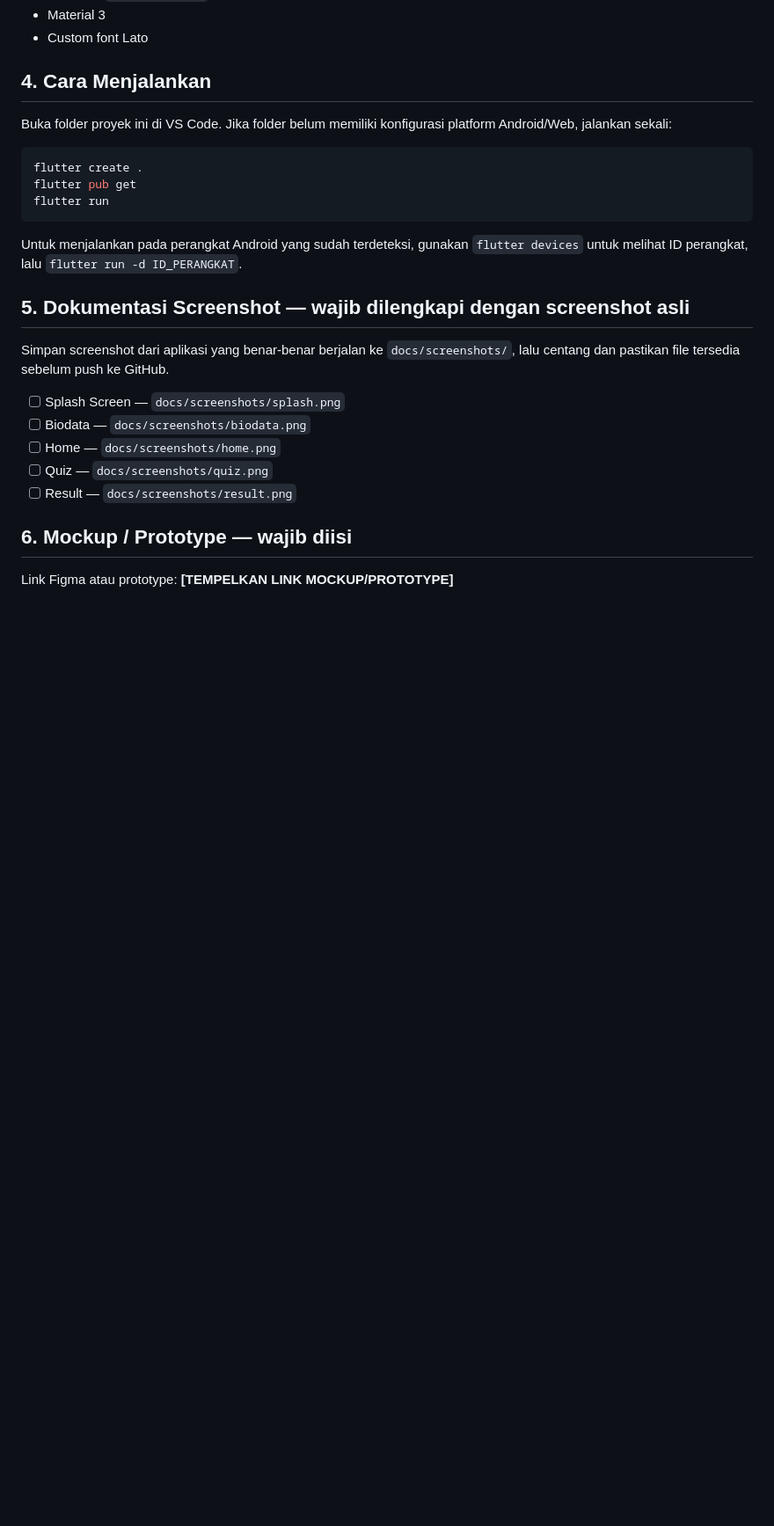
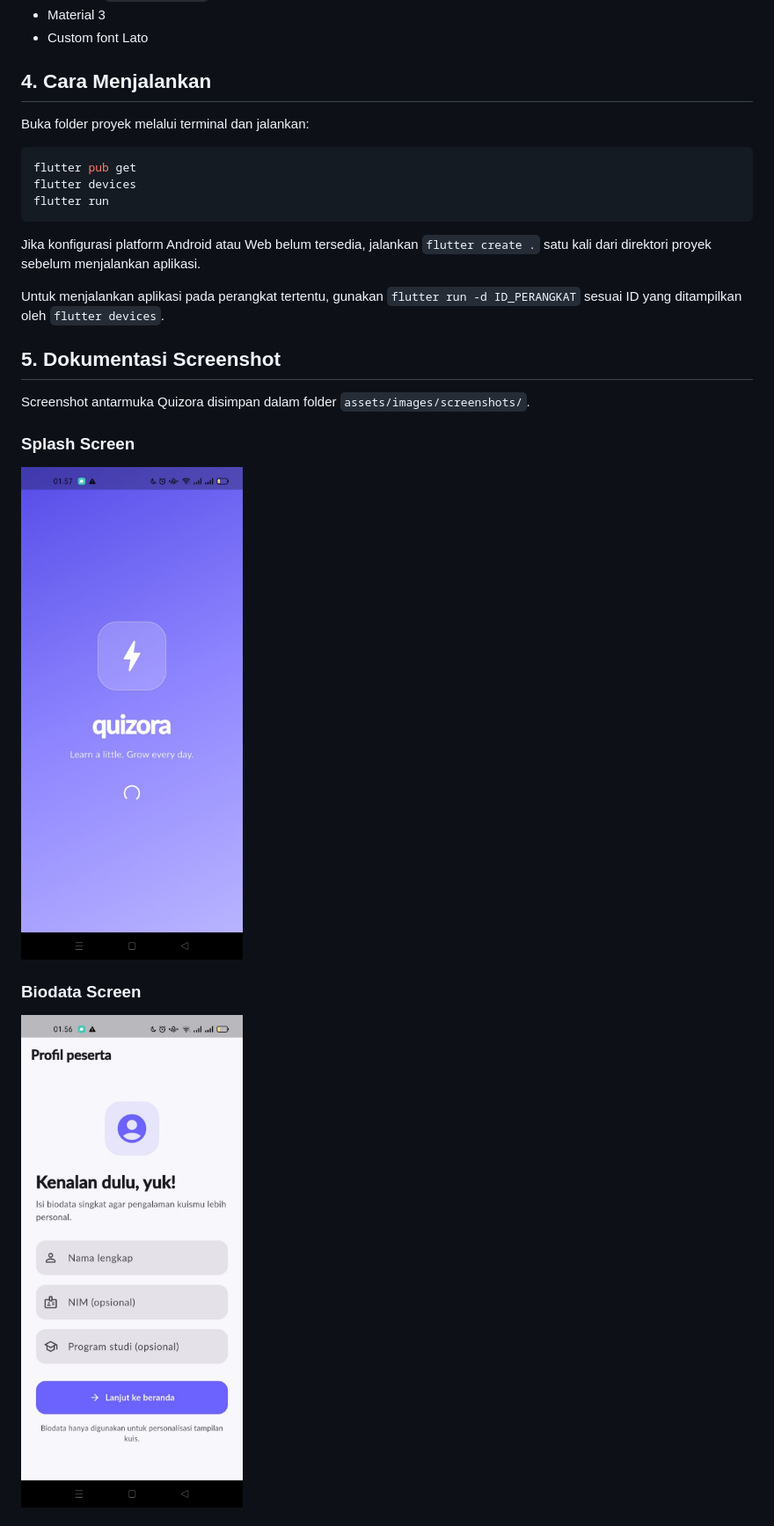
Before and after one commit to Muazzzz-Az/Quizora-UTS-Pemrograman-Mobile, a Markdown page: README.md, the part around one of its changes. Shown at 88% size. Drawn GitHub-style; blank space fills up the shorter version.

````diff
--- a/README.md
+++ b/README.md
@@ -33,27 +33,25 @@ Aplikasi Flutter untuk UTS Pemrograman Mobile. Alur aplikasi: **Splash Screen
 
 ## 4. Cara Menjalankan
 
-Buka folder proyek ini di VS Code. Jika folder belum memiliki konfigurasi platform Android/Web, jalankan sekali:
+Buka folder proyek melalui terminal dan jalankan:
 
 ```powershell
-flutter create .
 flutter pub get
+flutter devices
 flutter run
 ```
 
-Untuk menjalankan pada perangkat Android yang sudah terdeteksi, gunakan `flutter devices` untuk melihat ID perangkat, lalu `flutter run -d ID_PERANGKAT`.
+Jika konfigurasi platform Android atau Web belum tersedia, jalankan `flutter create .` satu kali dari direktori proyek sebelum menjalankan aplikasi.
 
-## 5. Dokumentasi Screenshot — wajib dilengkapi dengan screenshot asli
+Untuk menjalankan aplikasi pada perangkat tertentu, gunakan `flutter run -d ID_PERANGKAT` sesuai ID yang ditampilkan oleh `flutter devices`.
 
-Simpan screenshot dari aplikasi yang benar-benar berjalan ke `docs/screenshots/`, lalu centang dan pastikan file tersedia sebelum push ke GitHub.
+## 5. Dokumentasi Screenshot
 
-- [ ] Splash Screen — `docs/screenshots/splash.png`
-- [ ] Biodata — `docs/screenshots/biodata.png`
-- [ ] Home — `docs/screenshots/home.png`
-- [ ] Quiz — `docs/screenshots/quiz.png`
-- [ ] Result — `docs/screenshots/result.png`
+Screenshot antarmuka Quizora disimpan dalam folder `assets/images/screenshots/`.
 
-## 6. Mockup / Prototype — wajib diisi
+### Splash Screen
+![Quizora Splash Screen](assets/images/screenshots/splash.jpeg)
 
-Link Figma atau prototype: **[TEMPELKAN LINK MOCKUP/PROTOTYPE]**
+### Biodata Screen
+![Quizora Biodata Screen](assets/images/screenshots/biodata.jpeg)
 
````
Also changed, not shown: other parts of README.md (+34 -37 lines).
